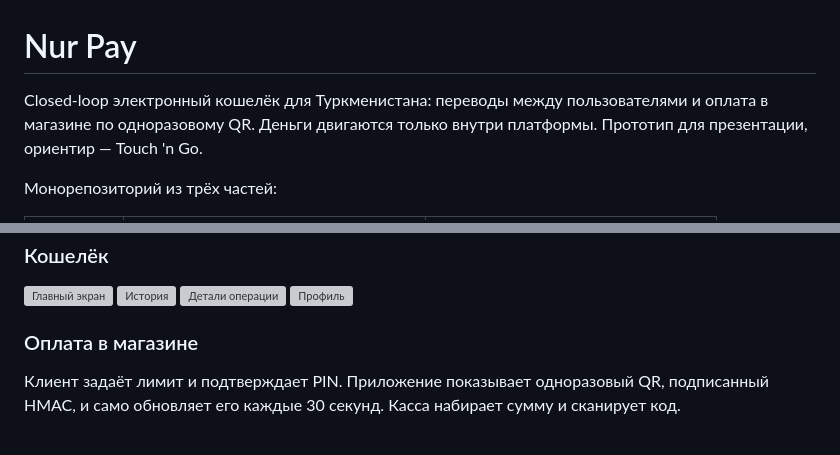
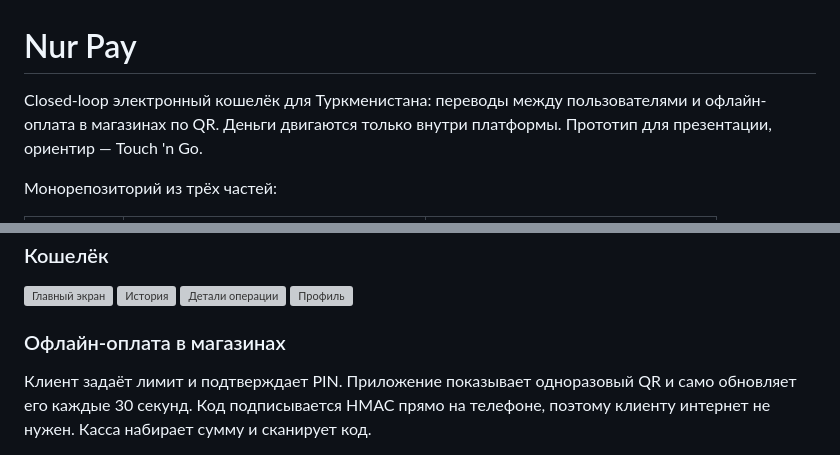
Before and after one commit to luxx77/nur-pay-full, a Markdown page: README.md, 2 parts joined by grey strips. Drawn GitHub-style; grey boxes are pictures that could not be loaded.

Commit message:
docs(readme): офлайн-оплата в магазинах
Co-Authored-By: Claude Opus 5.5 <noreply@anthropic.com>

```diff
--- a/README.md
+++ b/README.md
@@ -1,7 +1,7 @@
 # Nur Pay
 
 Closed-loop электронный кошелёк для Туркменистана: переводы между
-пользователями и оплата в магазине по одноразовому QR. Деньги двигаются
+пользователями и офлайн-оплата в магазинах по QR. Деньги двигаются
 только внутри платформы. Прототип для презентации, ориентир — Touch 'n Go.
 
 Монорепозиторий из трёх частей:
@@ -35,11 +35,12 @@ UI на туркменском (латиница). Снято на iPhone 17 Pro
   <img src="docs/screenshots/07-profile.png" width="200" alt="Профиль">
 </p>
 
-### Оплата в магазине
+### Офлайн-оплата в магазинах
 
 Клиент задаёт лимит и подтверждает PIN. Приложение показывает одноразовый
-QR, подписанный HMAC, и само обновляет его каждые 30 секунд. Касса
-набирает сумму и сканирует код.
+QR и само обновляет его каждые 30 секунд. Код подписывается HMAC прямо на
+телефоне, поэтому клиенту интернет не нужен. Касса набирает сумму и
+сканирует код.
 
 <p>
   <img src="docs/screenshots/12-pay-limit.png" width="200" alt="Лимит оплаты">
```
Also changed, not shown: other parts of README.md (+1 -1 lines).
